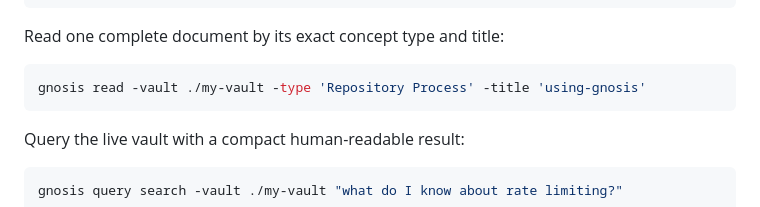
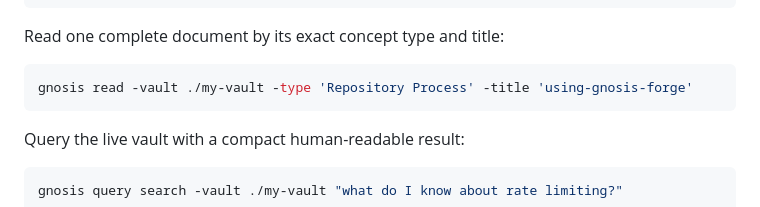
Before and after one commit to leoxlin/gnosis, a Markdown page: docs/documentation/basic-usage.md, the part around the change. GitHub-like rendering.

Commit message:
fix: rename skill to using-gnosis-forge

````diff
--- a/docs/documentation/basic-usage.md
+++ b/docs/documentation/basic-usage.md
@@ -63,7 +63,7 @@ gnosis index -vault ./my-vault
 Read one complete document by its exact concept type and title:
 
 ```bash
-gnosis read -vault ./my-vault -type 'Repository Process' -title 'using-gnosis'
+gnosis read -vault ./my-vault -type 'Repository Process' -title 'using-gnosis-forge'
 ```
 
 Query the live vault with a compact human-readable result:
````
Also changed, not shown: 2 other files.
